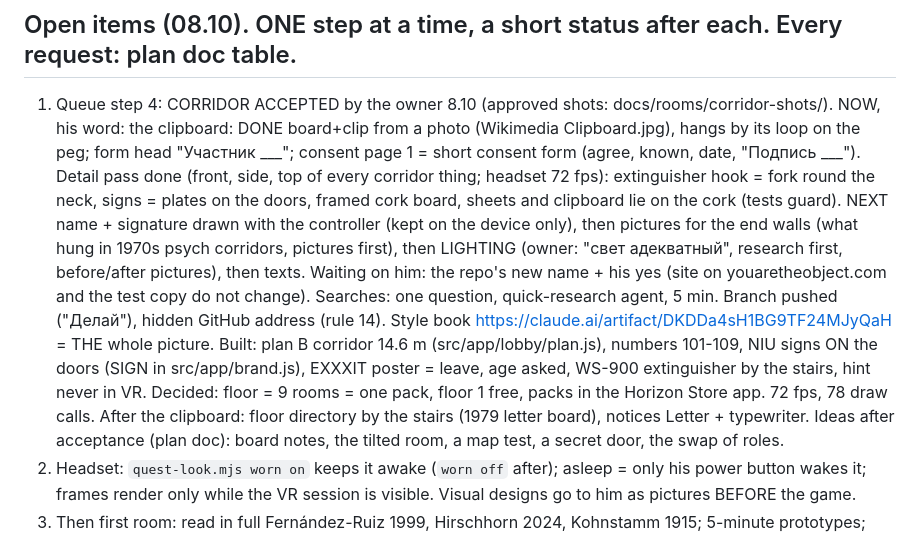
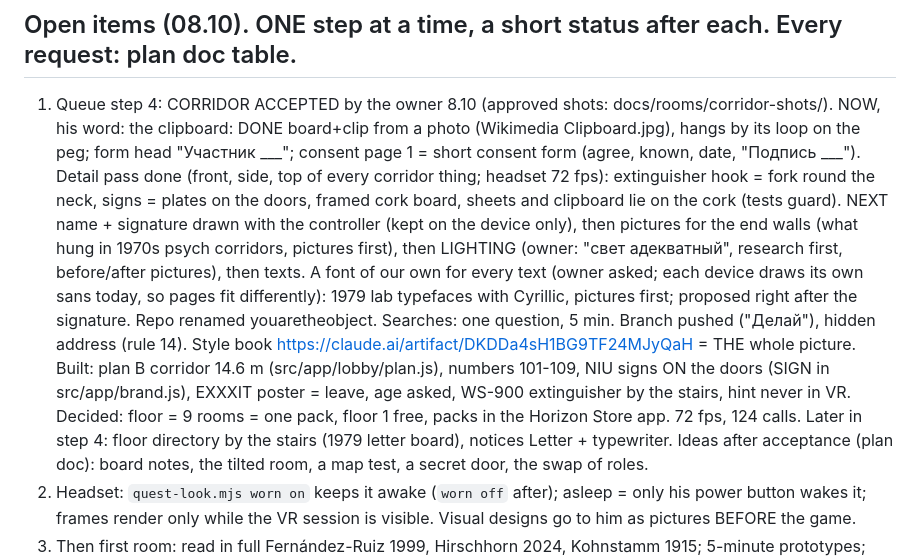
Before and after one commit to exxxit-game/object, a Markdown page: docs/state.md, the part around the change. Rendered like a GitHub page.

Commit message:
State: a font of our own is queued after the signature; the repo is renamed
Co-Authored-By: Claude Opus 5.5 <noreply@anthropic.com>

```diff
--- a/docs/state.md
+++ b/docs/state.md
@@ -64,13 +64,13 @@
    the neck, signs = plates on the doors, framed cork board, sheets and clipboard lie on the cork (tests guard).
    NEXT name + signature drawn with the controller (kept on the device only), then pictures for the end walls
    (what hung in 1970s psych corridors, pictures first), then LIGHTING (owner: "свет адекватный", research
-   first, before/after pictures), then texts. Waiting on him: the repo's new name + his yes (site on
-   youaretheobject.com and the test copy do not change). Searches: one question, quick-research agent, 5 min.
-   Branch pushed ("Делай"), hidden GitHub address (rule 14). Style book https://claude.ai/artifact/DKDDa4sH1BG9TF24MJyQaH
-   = THE whole picture. Built: plan B corridor 14.6 m (src/app/lobby/plan.js), numbers 101-109, NIU signs ON the
+   first, before/after pictures), then texts. A font of our own for every text (owner asked; each device
+   draws its own sans today, so pages fit differently): 1979 lab typefaces with Cyrillic, pictures first;
+   proposed right after the signature. Repo renamed youaretheobject. Searches: one question, 5 min.
+   Branch pushed ("Делай"), hidden address (rule 14). Style book https://claude.ai/artifact/DKDDa4sH1BG9TF24MJyQaH = THE whole picture. Built: plan B corridor 14.6 m (src/app/lobby/plan.js), numbers 101-109, NIU signs ON the
    doors (SIGN in src/app/brand.js), EXXXIT poster = leave, age asked, WS-900 extinguisher by the stairs, hint never in
-   VR. Decided: floor = 9 rooms = one pack, floor 1 free, packs in the Horizon Store app. 72 fps, 78 draw calls.
-   After the clipboard: floor directory by the stairs (1979 letter board), notices Letter + typewriter.
+   VR. Decided: floor = 9 rooms = one pack, floor 1 free, packs in the Horizon Store app. 72 fps, 124 calls.
+   Later in step 4: floor directory by the stairs (1979 letter board), notices Letter + typewriter.
    Ideas after acceptance (plan doc): board notes, the tilted room, a map test, a secret door, the swap of roles.
 2. Headset: `quest-look.mjs worn on` keeps it awake (`worn off` after); asleep = only his power button wakes it;
    frames render only while the VR session is visible. Visual designs go to him as pictures BEFORE the game.
```
